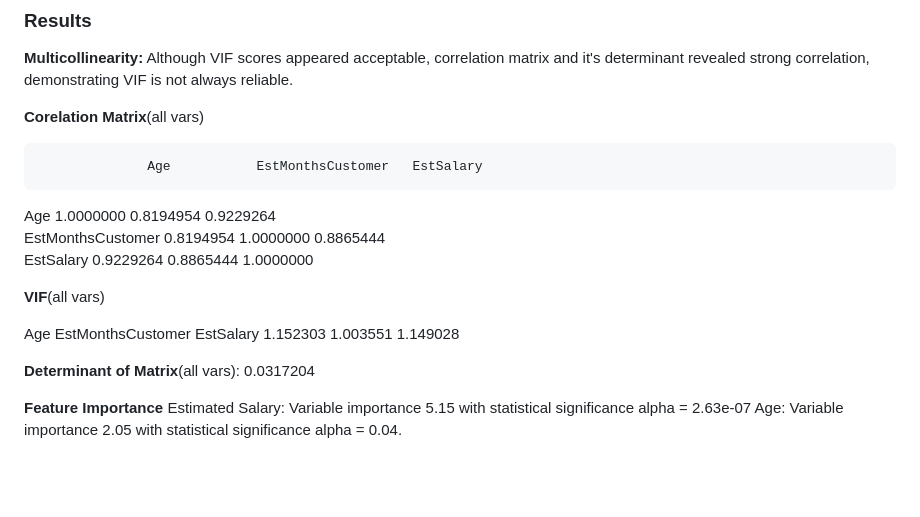
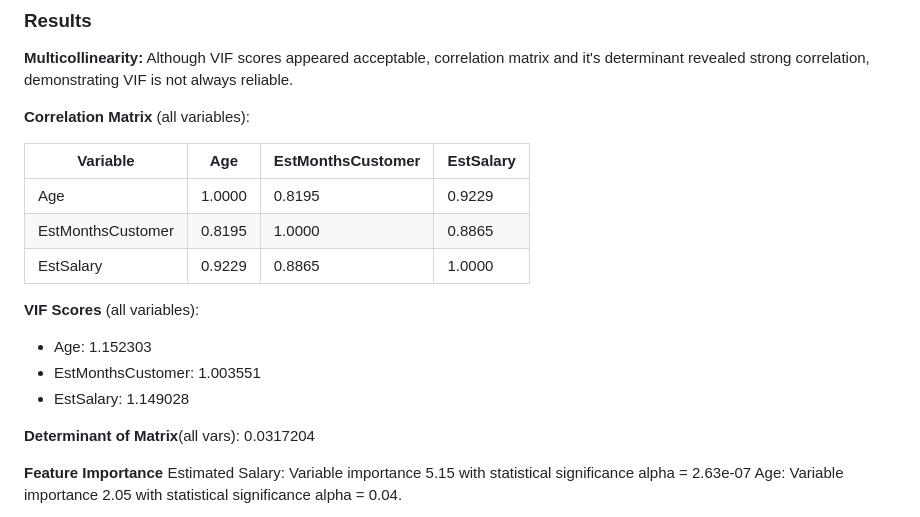
Before and after one commit to noahMacg/BIT446_T6_logisticRegression, a Markdown page: README.md, the part around the change. GitHub-like rendering; blank space fills up the shorter version.

Commit message:
cont. readme

```diff
--- a/README.md
+++ b/README.md
@@ -44,17 +44,18 @@ Libraries: readxl, caret, ggplot2, metrica, car, caTools
 **Multicollinearity:** Although VIF scores appeared acceptable, correlation matrix and
 it's determinant revealed strong correlation, demonstrating VIF is not always reliable.
 
-**Corelation Matrix**(all vars)
+**Correlation Matrix** (all variables):
 
-                  Age           EstMonthsCustomer   EstSalary
-Age               1.0000000         0.8194954       0.9229264
-EstMonthsCustomer 0.8194954         1.0000000       0.8865444
-EstSalary         0.9229264         0.8865444       1.0000000
+| Variable | Age | EstMonthsCustomer | EstSalary |
+|----------|-----|-------------------|-----------|
+| Age | 1.0000 | 0.8195 | 0.9229 |
+| EstMonthsCustomer | 0.8195 | 1.0000 | 0.8865 |
+| EstSalary | 0.9229 | 0.8865 | 1.0000 |
 
-**VIF**(all vars)
-
-Age          EstMonthsCustomer      EstSalary
-1.152303          1.003551          1.149028
+**VIF Scores** (all variables):
+- Age: 1.152303
+- EstMonthsCustomer: 1.003551
+- EstSalary: 1.149028
 
 **Determinant of Matrix**(all vars): 0.0317204
 
```
